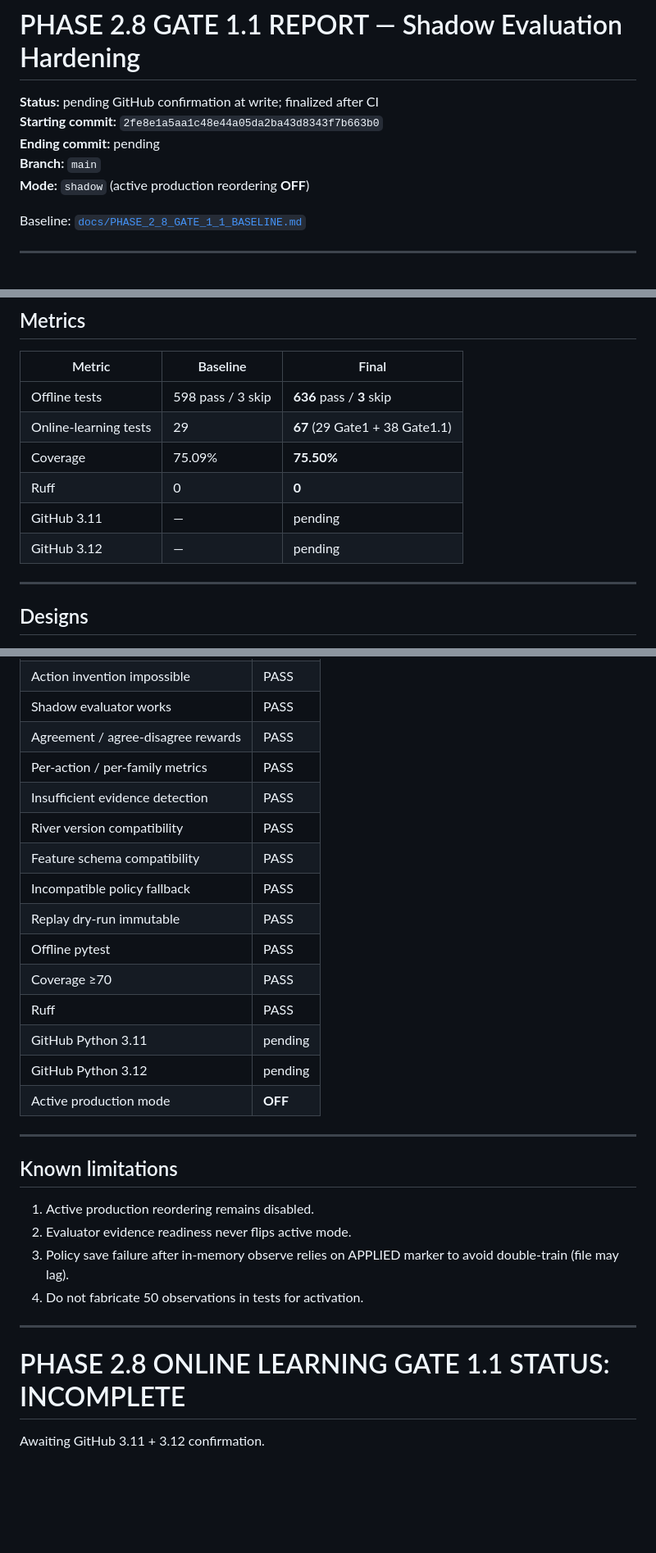
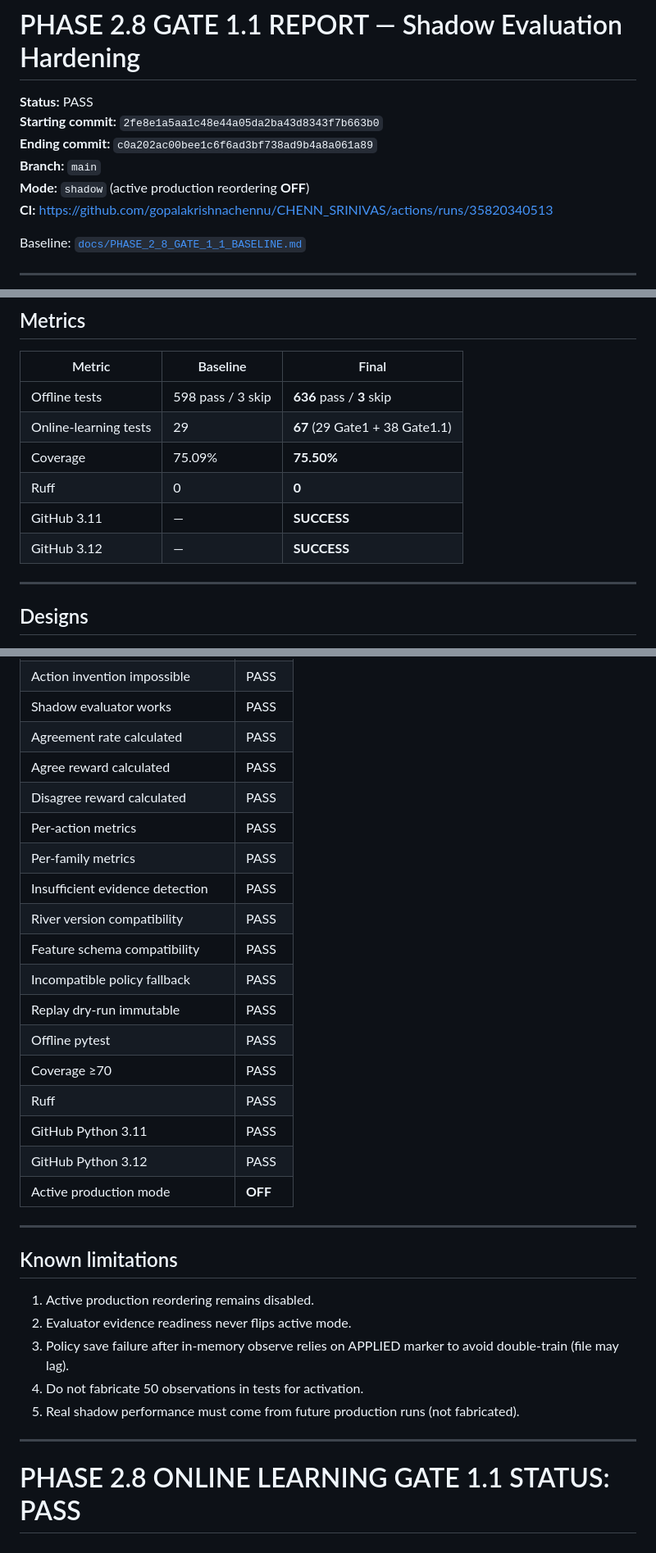
Before and after one commit to gopalakrishnachennu/CHENN_SRINIVAS, a Markdown page: docs/PHASE_2_8_GATE_1_1_REPORT.md, 3 parts joined by grey strips. Shown at 82% size. Drawn GitHub-style; blank space fills up the shorter version.

Commit message:
Finalize Phase 2.8 Gate 1.1 report after green GitHub CI.
Co-authored-by: Cursor <cursoragent@cursor.com>

```diff
--- a/docs/PHASE_2_8_GATE_1_1_REPORT.md
+++ b/docs/PHASE_2_8_GATE_1_1_REPORT.md
@@ -1,10 +1,11 @@
 # PHASE 2.8 GATE 1.1 REPORT — Shadow Evaluation Hardening
 
-**Status:** pending GitHub confirmation at write; finalized after CI
+**Status:** PASS
 **Starting commit:** `2fe8e1a5aa1c48e44a05da2ba43d8343f7b663b0`
-**Ending commit:** pending
+**Ending commit:** `c0a202ac00bee1c6f6ad3bf738ad9b4a8a061a89`
 **Branch:** `main`
 **Mode:** `shadow` (active production reordering **OFF**)
+**CI:** https://github.com/gopalakrishnachennu/CHENN_SRINIVAS/actions/runs/35820340513
 
 Baseline: [`docs/PHASE_2_8_GATE_1_1_BASELINE.md`](PHASE_2_8_GATE_1_1_BASELINE.md)
 
@@ -18,8 +19,8 @@ Baseline: [`docs/PHASE_2_8_GATE_1_1_BASELINE.md`](PHASE_2_8_GATE_1_1_BASELINE.md
 | Online-learning tests | 29 | **67** (29 Gate1 + 38 Gate1.1) |
 | Coverage | 75.09% | **75.50%** |
 | Ruff | 0 | **0** |
-| GitHub 3.11 | — | pending |
-| GitHub 3.12 | — | pending |
+| GitHub 3.11 | — | **SUCCESS** |
+| GitHub 3.12 | — | **SUCCESS** |
 
 ---
 
@@ -84,8 +88,11 @@ Shadow ranks this set so sparse JD production actions are never rejected as “o
 | Fallback action supported | PASS |
 | Action invention impossible | PASS |
 | Shadow evaluator works | PASS |
-| Agreement / agree-disagree rewards | PASS |
-| Per-action / per-family metrics | PASS |
+| Agreement rate calculated | PASS |
+| Agree reward calculated | PASS |
+| Disagree reward calculated | PASS |
+| Per-action metrics | PASS |
+| Per-family metrics | PASS |
 | Insufficient evidence detection | PASS |
 | River version compatibility | PASS |
 | Feature schema compatibility | PASS |
@@ -94,8 +101,8 @@ Shadow ranks this set so sparse JD production actions are never rejected as “o
 | Offline pytest | PASS |
 | Coverage ≥70 | PASS |
 | Ruff | PASS |
-| GitHub Python 3.11 | pending |
-| GitHub Python 3.12 | pending |
+| GitHub Python 3.11 | PASS |
+| GitHub Python 3.12 | PASS |
 | Active production mode | **OFF** |
 
 ---
@@ -105,9 +112,8 @@ Shadow ranks this set so sparse JD production actions are never rejected as “o
 2. Evaluator evidence readiness never flips active mode.
 3. Policy save failure after in-memory observe relies on APPLIED marker to avoid double-train (file may lag).
 4. Do not fabricate 50 observations in tests for activation.
+5. Real shadow performance must come from future production runs (not fabricated).
 
 ---
 
-# PHASE 2.8 ONLINE LEARNING GATE 1.1 STATUS: INCOMPLETE
-
-Awaiting GitHub 3.11 + 3.12 confirmation.
+# PHASE 2.8 ONLINE LEARNING GATE 1.1 STATUS: PASS
```
Also changed, not shown: other parts of docs/PHASE_2_8_GATE_1_1_REPORT.md (+3 -0 lines).
